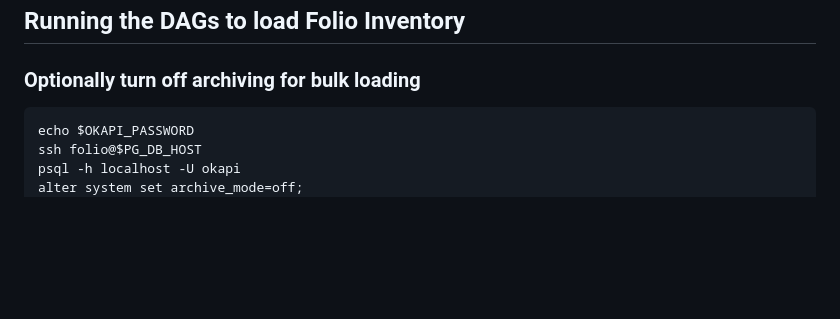
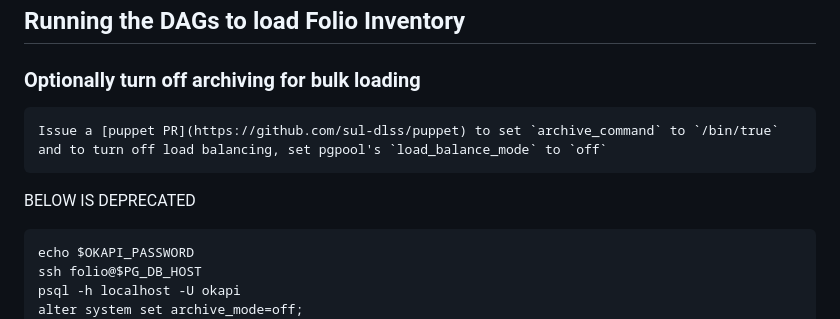
Before and after one commit to sul-dlss/libsys-airflow, a Markdown page: README.md, the part around the change. Rendered like a GitHub page; blank space fills up the shorter version.

Commit message:
Edit docs for disabling archiving

````diff
--- a/README.md
+++ b/README.md
@@ -136,7 +136,11 @@ to see changes in the running Airflow environment.
 ## Running the DAGs to load Folio Inventory
 
 ### Optionally turn off archiving for bulk loading
-
+```
+Issue a [puppet PR](https://github.com/sul-dlss/puppet) to set `archive_command` to `/bin/true`
+and to turn off load balancing, set pgpool's `load_balance_mode` to `off`
+```
+BELOW IS DEPRECATED
 ```
 echo $OKAPI_PASSWORD
 ssh folio@$PG_DB_HOST
````
